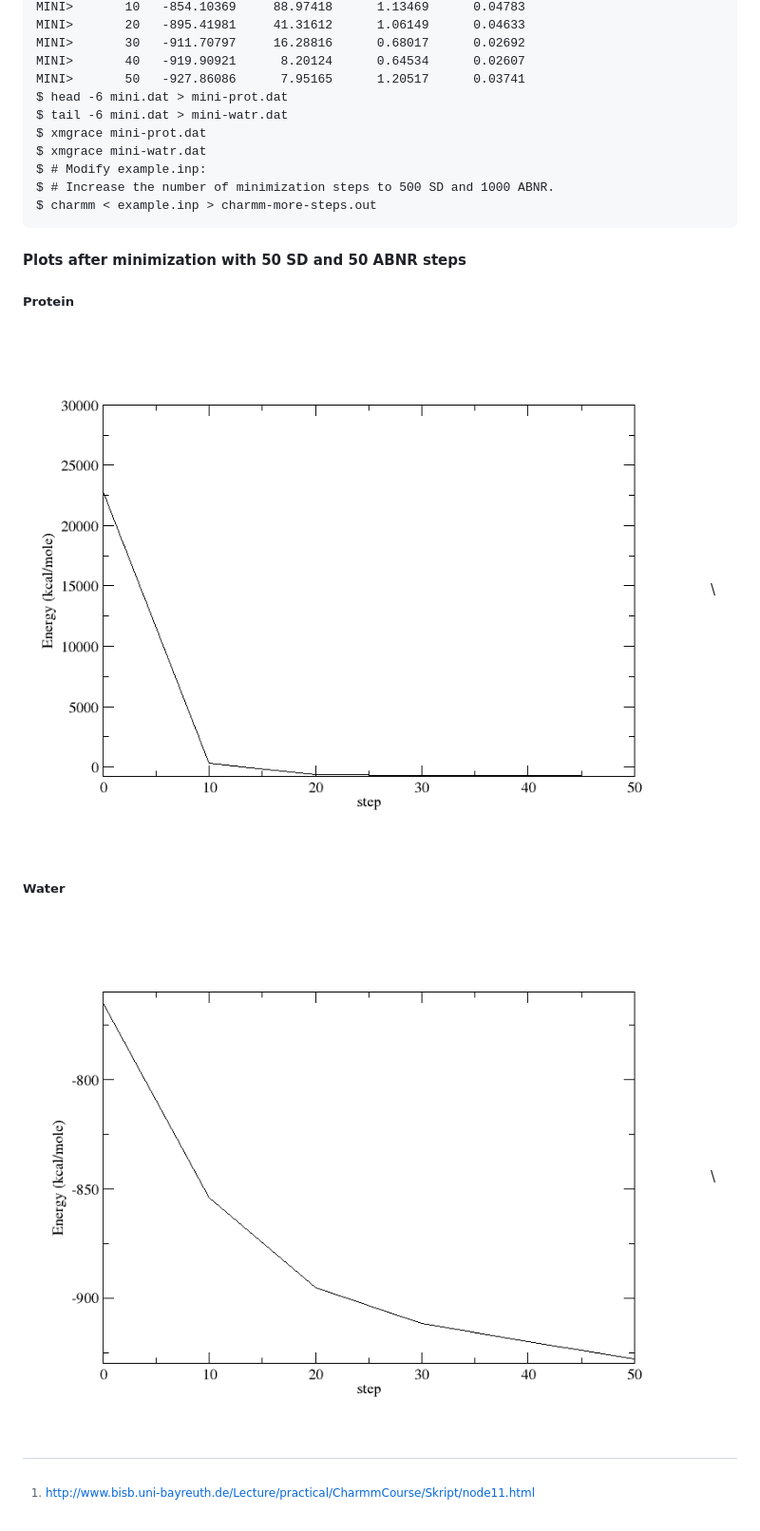
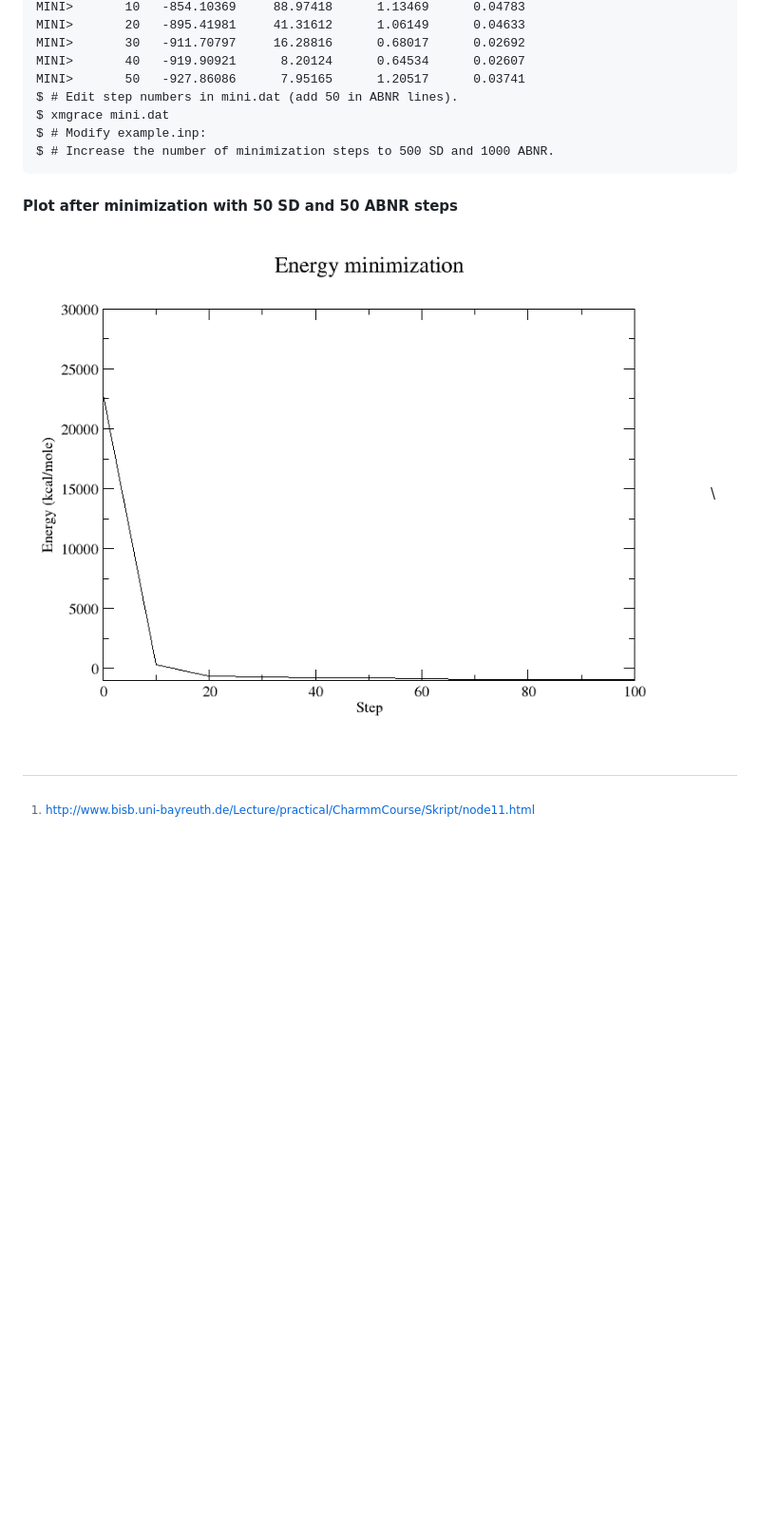
Before and after one commit to meribold/mm-paper-trail, a Markdown page: protocol.md, the part around the change. Shown: that part at 95% size. Rendered like a GitHub page; pictures changed too: mini-prot.png (deleted), mini-watr.png (deleted), mini.png (added); blank space fills up the shorter version.

Commit message:
Fix incorrect plots

```diff
--- a/protocol.md
+++ b/protocol.md
@@ -270,23 +270,14 @@ energy.
     MINI>       30   -911.70797     16.28816      0.68017      0.02692
     MINI>       40   -919.90921      8.20124      0.64534      0.02607
     MINI>       50   -927.86086      7.95165      1.20517      0.03741
-    $ head -6 mini.dat > mini-prot.dat
-    $ tail -6 mini.dat > mini-watr.dat
-    $ xmgrace mini-prot.dat
-    $ xmgrace mini-watr.dat
+    $ # Edit step numbers in mini.dat (add 50 in ABNR lines).
+    $ xmgrace mini.dat
     $ # Modify example.inp:
     $ # Increase the number of minimization steps to 500 SD and 1000 ABNR.
-    $ charmm < example.inp > charmm-more-steps.out
 
-#### Plots after minimization with 50 SD and 50 ABNR steps
+#### Plot after minimization with 50 SD and 50 ABNR steps
 
-##### Protein
-
-![Protein](mini-prot.png "Protein")\
-
-##### Water
-
-![Water](mini-watr.png "Water")\
+![Protein](mini.png "Energy minimization")\
 
 [1BPI]: http://www.rcsb.org/pdb/explore/explore.do?structureId=1BPI
 
```
Also changed, not shown: 3 other files.
